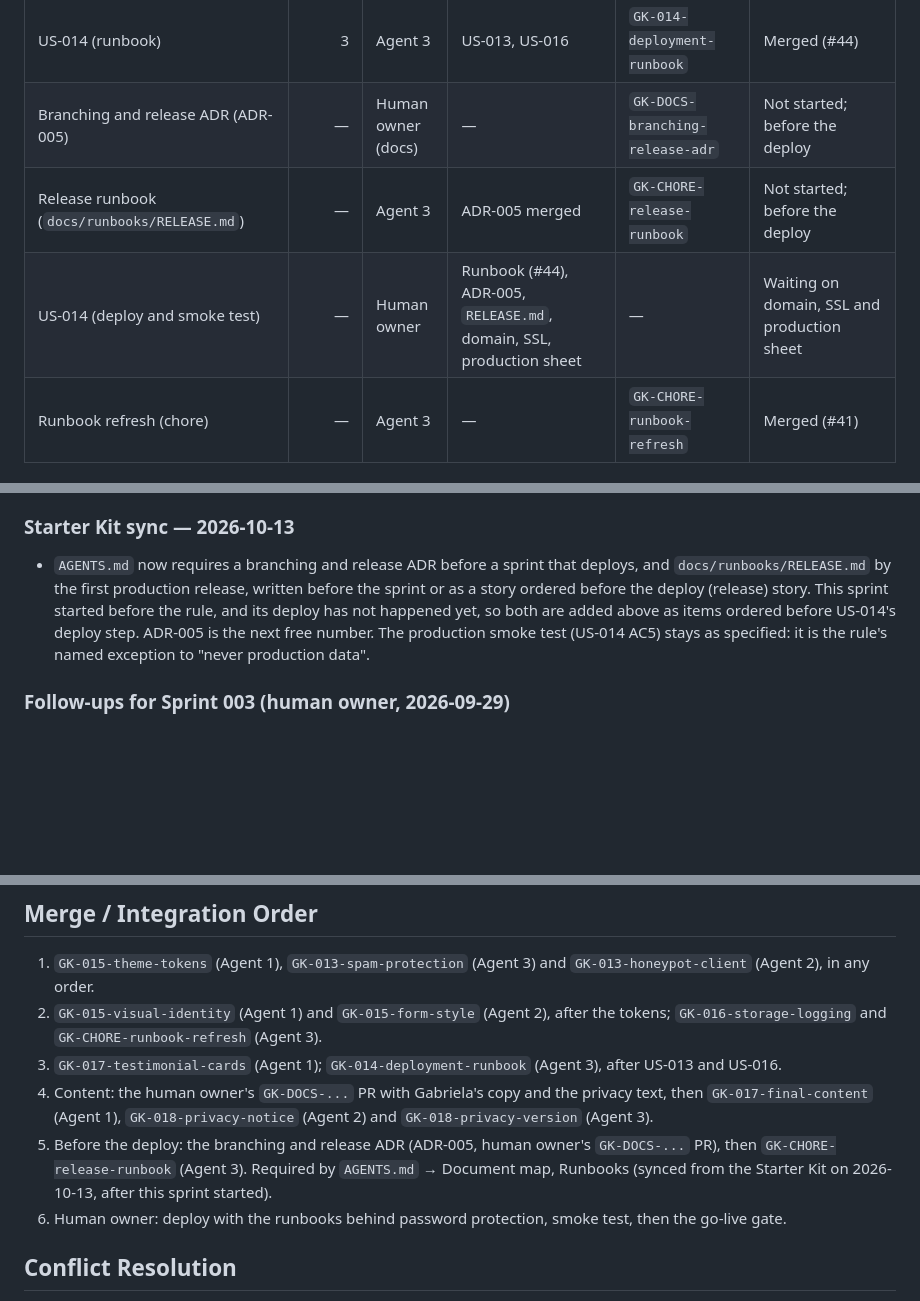
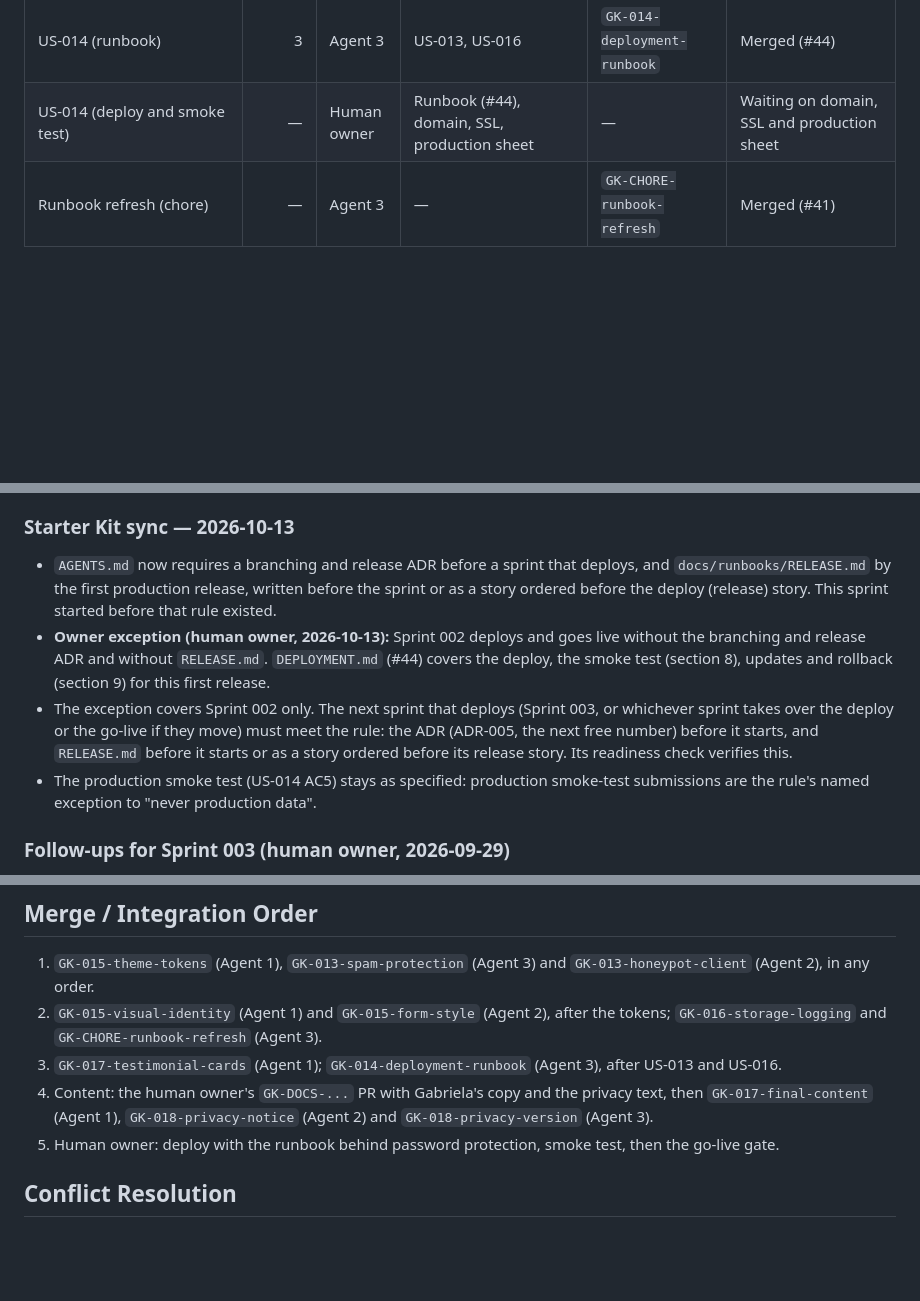
Before and after one commit to Raulc87/gaby-main-page, a Markdown page: docs/sprints/SPRINT_002.md, 3 parts joined by grey strips. Rendered like a GitHub page; blank space fills up the shorter version.

Commit message:
GK-DOCS: record the Sprint 002 owner exception; sync checklist with kit #12
- Sprint 002: the owner exempts this sprint from the branching/release ADR
  and RELEASE.md (DEPLOYMENT.md sections 8-9 cover smoke test and
  rollback); the next sprint that deploys must meet the rule. The two
  pre-deploy items added earlier are removed.
- checklist: smoke-test exception per run (sdd_starter_kit#12, e4d9f22)

Co-Authored-By: Claude Opus 5.5 <noreply@anthropic.com>
Claude-Session: https://claude.ai/code/session_01AgwMvvPepgrLbwGJBETbN9

```diff
--- a/docs/sprints/SPRINT_002.md
+++ b/docs/sprints/SPRINT_002.md
@@ -53,9 +53,7 @@ Readiness checklist run on 2026-09-28 (`docs/checklists/SPRINT_READINESS_CHECKLI
 | US-018 | 2 | Agent 2 | Legal text by 2026-10-02, recorded in the UX doc | `GK-018-privacy-notice` | Waiting on content |
 | US-018 (version in `api/.env.example` and `DEPLOYMENT.md`) | — | Agent 3 | Same as above | `GK-018-privacy-version` | Waiting on content |
 | US-014 (runbook) | 3 | Agent 3 | US-013, US-016 | `GK-014-deployment-runbook` | Merged (#44) |
-| Branching and release ADR (ADR-005) | — | Human owner (docs) | — | `GK-DOCS-branching-release-adr` | Not started; before the deploy |
-| Release runbook (`docs/runbooks/RELEASE.md`) | — | Agent 3 | ADR-005 merged | `GK-CHORE-release-runbook` | Not started; before the deploy |
-| US-014 (deploy and smoke test) | — | Human owner | Runbook (#44), ADR-005, `RELEASE.md`, domain, SSL, production sheet | — | Waiting on domain, SSL and production sheet |
+| US-014 (deploy and smoke test) | — | Human owner | Runbook (#44), domain, SSL, production sheet | — | Waiting on domain, SSL and production sheet |
 | Runbook refresh (chore) | — | Agent 3 | — | `GK-CHORE-runbook-refresh` | Merged (#41) |
 
 ### Progress — 2026-09-29 (day 1 of 7)
@@ -81,7 +79,10 @@ Readiness checklist run on 2026-09-28 (`docs/checklists/SPRINT_READINESS_CHECKLI
 
 ### Starter Kit sync — 2026-10-13
 
-- `AGENTS.md` now requires a branching and release ADR before a sprint that deploys, and `docs/runbooks/RELEASE.md` by the first production release, written before the sprint or as a story ordered before the deploy (release) story. This sprint started before the rule, and its deploy has not happened yet, so both are added above as items ordered before US-014's deploy step. ADR-005 is the next free number. The production smoke test (US-014 AC5) stays as specified: it is the rule's named exception to "never production data".
+- `AGENTS.md` now requires a branching and release ADR before a sprint that deploys, and `docs/runbooks/RELEASE.md` by the first production release, written before the sprint or as a story ordered before the deploy (release) story. This sprint started before that rule existed.
+- **Owner exception (human owner, 2026-10-13):** Sprint 002 deploys and goes live without the branching and release ADR and without `RELEASE.md`. `DEPLOYMENT.md` (#44) covers the deploy, the smoke test (section 8), updates and rollback (section 9) for this first release.
+- The exception covers Sprint 002 only. The next sprint that deploys (Sprint 003, or whichever sprint takes over the deploy or the go-live if they move) must meet the rule: the ADR (ADR-005, the next free number) before it starts, and `RELEASE.md` before it starts or as a story ordered before its release story. Its readiness check verifies this.
+- The production smoke test (US-014 AC5) stays as specified: production smoke-test submissions are the rule's named exception to "never production data".
 
 ### Follow-ups for Sprint 003 (human owner, 2026-09-29)
 
@@ -143,8 +144,7 @@ Locked: `docs/specs/LEAD_API_CONTRACT.md` v1.1. No parallel work may change it;
 2. `GK-015-visual-identity` (Agent 1) and `GK-015-form-style` (Agent 2), after the tokens; `GK-016-storage-logging` and `GK-CHORE-runbook-refresh` (Agent 3).
 3. `GK-017-testimonial-cards` (Agent 1); `GK-014-deployment-runbook` (Agent 3), after US-013 and US-016.
 4. Content: the human owner's `GK-DOCS-...` PR with Gabriela's copy and the privacy text, then `GK-017-final-content` (Agent 1), `GK-018-privacy-notice` (Agent 2) and `GK-018-privacy-version` (Agent 3).
-5. Before the deploy: the branching and release ADR (ADR-005, human owner's `GK-DOCS-...` PR), then `GK-CHORE-release-runbook` (Agent 3). Required by `AGENTS.md` → Document map, Runbooks (synced from the Starter Kit on 2026-10-13, after this sprint started).
-6. Human owner: deploy with the runbooks behind password protection, smoke test, then the go-live gate.
+5. Human owner: deploy with the runbook behind password protection, smoke test, then the go-live gate.
 
 ## Conflict Resolution
 
```
Also changed, not shown: PROJECT_CONTEXT.md (+1 -1 lines), docs/checklists/SPRINT_READINESS_CHECKLIST.md (+1 -1 lines).
